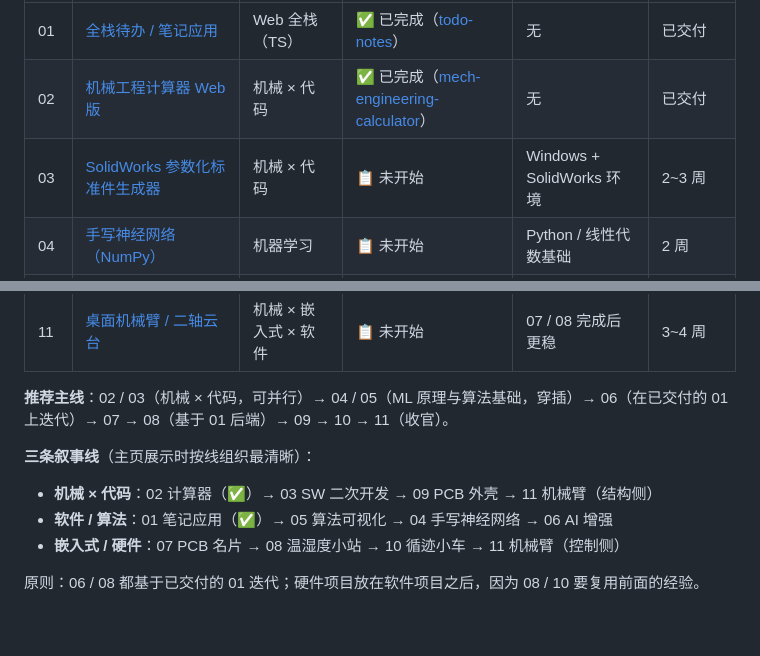
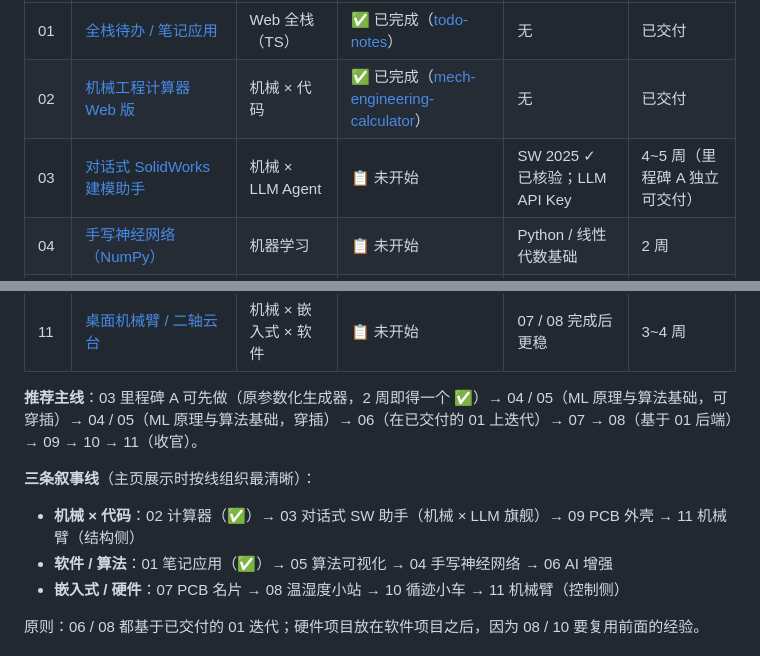
Before and after one commit to zzz1280/zzz1280.github.io, a Markdown page: projects/README.md, 2 parts joined by grey strips. Drawn GitHub-style; blank space fills up the shorter version.

Commit message:
feat: 03 号项目升级为「对话式 SolidWorks 建模助手」——NL→DSL→沙箱执行的领域 Agent，原参数化生成器纳入里程碑 A

```diff
--- a/projects/README.md
+++ b/projects/README.md
@@ -20,7 +20,7 @@
 | --- | --- | --- | --- | --- | --- |
 | 01 | [全栈待办 / 笔记应用](01-fullstack-notes-app.md) | Web 全栈（TS） | ✅ 已完成（[todo-notes](https://github.com/zzz1280/todo-notes)） | 无 | 已交付 |
 | 02 | [机械工程计算器 Web 版](02-mech-engineering-calculator.md) | 机械 × 代码 | ✅ 已完成（[mech-engineering-calculator](https://github.com/zzz1280/mech-engineering-calculator)） | 无 | 已交付 |
-| 03 | [SolidWorks 参数化标准件生成器](03-solidworks-parametric-generator.md) | 机械 × 代码 | 📋 未开始 | Windows + SolidWorks 环境 | 2~3 周 |
+| 03 | [对话式 SolidWorks 建模助手](03-solidworks-ai-assistant.md) | 机械 × LLM Agent | 📋 未开始 | SW 2025 ✓ 已核验；LLM API Key | 4~5 周（里程碑 A 独立可交付） |
 | 04 | [手写神经网络（NumPy）](04-handwritten-neural-network.md) | 机器学习 | 📋 未开始 | Python / 线性代数基础 | 2 周 |
 | 05 | [算法可视化网站](05-algorithm-visualizer.md) | 算法 × 前端 | 📋 未开始 | 无 | 2 周 |
 | 06 | [笔记应用 AI 增强](06-notes-ai-enhancement.md) | 机器学习 × 全栈 | 📋 未开始 | **01 完成后** | 1~2 周 |
@@ -30,11 +30,11 @@
 | 10 | [循迹避障小车](10-line-following-robot-car.md) | 嵌入式 | 📋 未开始 | 建议在 07 / 08 之后 | 2~3 周 |
 | 11 | [桌面机械臂 / 二轴云台](11-desktop-robot-arm.md) | 机械 × 嵌入式 × 软件 | 📋 未开始 | 07 / 08 完成后更稳 | 3~4 周 |
 
-**推荐主线**：02 / 03（机械 × 代码，可并行）→ 04 / 05（ML 原理与算法基础，穿插）→ 06（在已交付的 01 上迭代）→ 07 → 08（基于 01 后端）→ 09 → 10 → 11（收官）。
+**推荐主线**：03 里程碑 A 可先做（原参数化生成器，2 周即得一个 ✅）→ 04 / 05（ML 原理与算法基础，可穿插）→ 04 / 05（ML 原理与算法基础，穿插）→ 06（在已交付的 01 上迭代）→ 07 → 08（基于 01 后端）→ 09 → 10 → 11（收官）。
 
 **三条叙事线**（主页展示时按线组织最清晰）：
 
-- **机械 × 代码**：02 计算器（✅）→ 03 SW 二次开发 → 09 PCB 外壳 → 11 机械臂（结构侧）
+- **机械 × 代码**：02 计算器（✅）→ 03 对话式 SW 助手（机械 × LLM 旗舰）→ 09 PCB 外壳 → 11 机械臂（结构侧）
 - **软件 / 算法**：01 笔记应用（✅）→ 05 算法可视化 → 04 手写神经网络 → 06 AI 增强
 - **嵌入式 / 硬件**：07 PCB 名片 → 08 温湿度小站 → 10 循迹小车 → 11 机械臂（控制侧）
 
```
Also changed, not shown: projects/03-solidworks-ai-assistant.md (added, +87 -0 lines), projects/03-solidworks-parametric-generator.md (deleted, +0 -69 lines).
